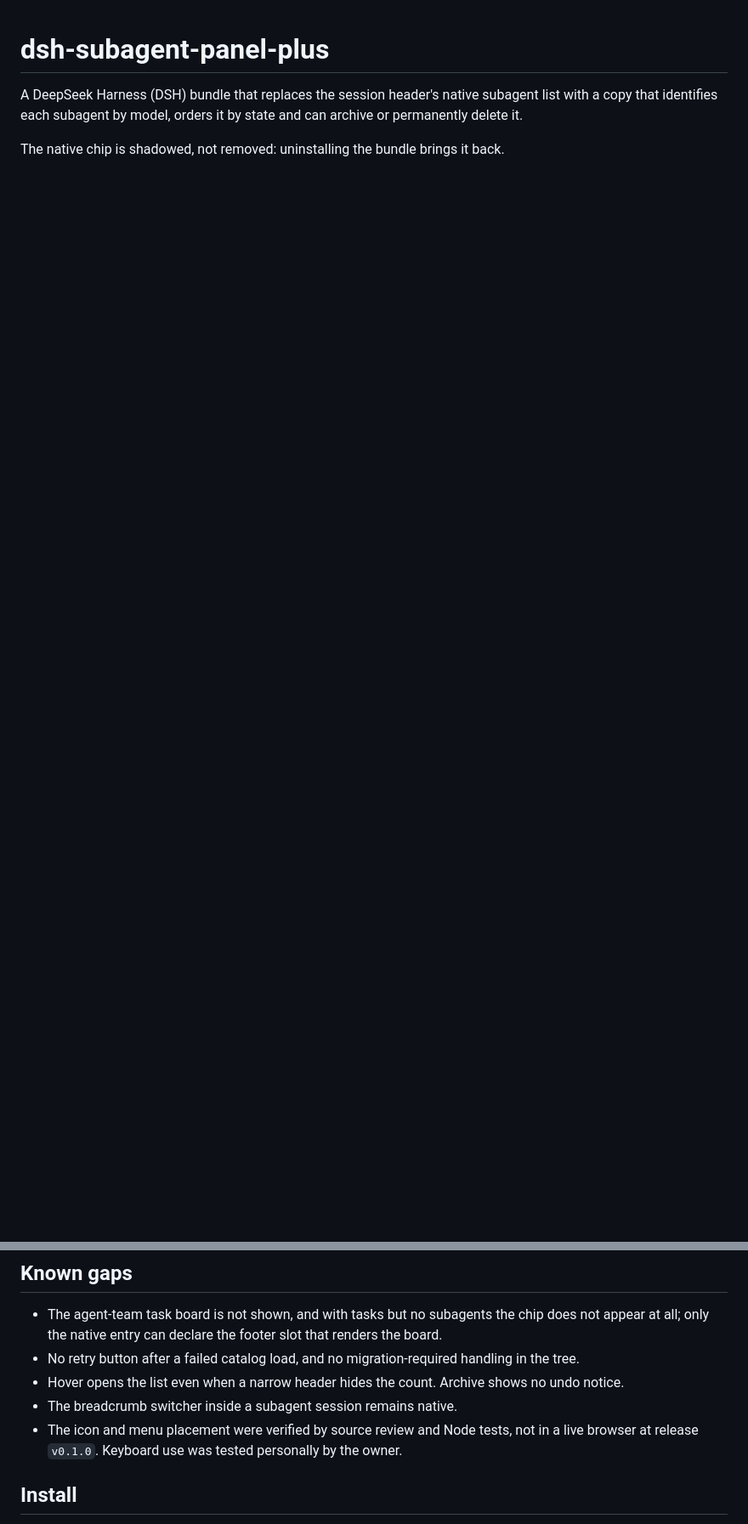
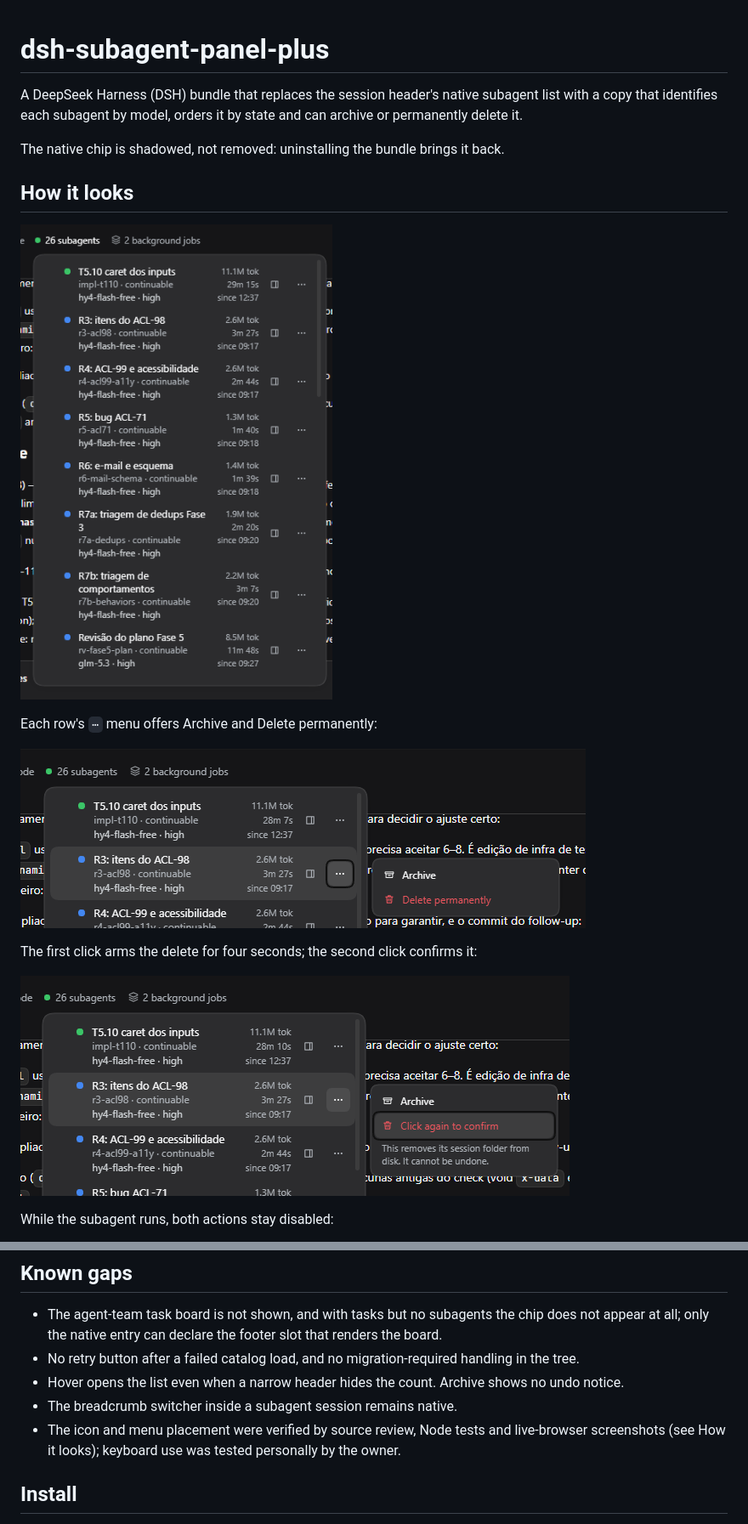
Before and after one commit to magalz/dsh-subagent-panel-plus, a Markdown page: README.md, 2 parts joined by grey strips. Shown at 85% size. Drawn GitHub-style; pictures changed too: docs/screenshots/delete-confirmed.png (added), docs/screenshots/delete-menu.png (added), docs/screenshots/overview.png (added); blank space fills up the shorter version.

Commit message:
docs: add live-browser screenshots and a How it looks section
The repository now carries five live-browser captures of the panel under docs/screenshots/ - the full list, the row menu, the armed delete, the blocked actions and a session demo - shown by a new How it looks section in the README and exposed to plugin markets through screenshots.json. The readiness review's C-06 gap (rendered display not verified) is closed by the same captures.

Signed-off-by: magalz <pedropeixotomagalhaes@gmail.com>

```diff
--- a/README.md
+++ b/README.md
@@ -3,3 +3,18 @@
 A DeepSeek Harness (DSH) bundle that replaces the session header's native subagent list with a copy that identifies each subagent by model, orders it by state and can archive or permanently delete it.
 
 The native chip is shadowed, not removed: uninstalling the bundle brings it back.
+
+## How it looks
+
+![The subagent panel over the chat: each row shows the model and reasoning effort, a state dot, total tokens, working time and the start time](docs/screenshots/overview.png)
+
+Each row's `⋯` menu offers Archive and Delete permanently:
+
+![The row menu with Archive and Delete permanently](docs/screenshots/delete-menu.png)
+
+The first click arms the delete for four seconds; the second click confirms it:
+
+![Delete permanently armed: Click again to confirm, with the warning that the session folder is removed from disk](docs/screenshots/delete-confirmed.png)
+
+While the subagent runs, both actions stay disabled:
+
@@ -29,7 +49,7 @@ DSH's search index, projection cache and archived-session set still hold the rec
 - No retry button after a failed catalog load, and no migration-required handling in the tree.
 - Hover opens the list even when a narrow header hides the count. Archive shows no undo notice.
 - The breadcrumb switcher inside a subagent session remains native.
-- The icon and menu placement were verified by source review and Node tests, not in a live browser at release `v0.1.0`. Keyboard use was tested personally by the owner.
+- The icon and menu placement were verified by source review, Node tests and live-browser screenshots (see How it looks); keyboard use was tested personally by the owner.
 
 ## Install
 
```
Also changed, not shown: other parts of README.md (+6 -0 lines), docs/community-readiness.md (+1 -1 lines), docs/screenshots/delete-blocked.png (added), 2 other files.
